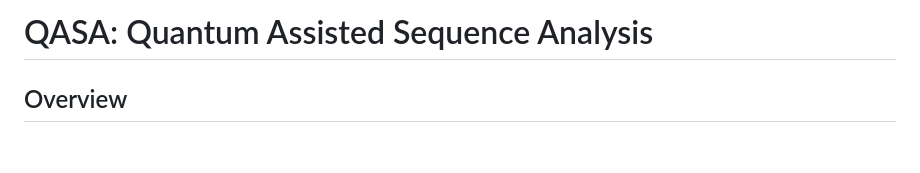
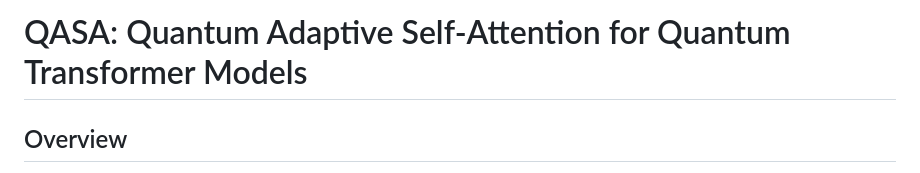
Before and after one commit to ChiShengChen/QASA, a Markdown page: README.md, the part around the change printed below. Rendered like a GitHub page; blank space fills up the shorter version.

```diff
--- a/README.md
+++ b/README.md
@@ -1,3 +1,3 @@
-# QASA: Quantum Assisted Sequence Analysis
+# QASA: Quantum Adaptive Self-Attention for Quantum Transformer Models
 
 ## Overview
```
Also changed, not shown: other parts of README.md (+3 -1 lines).
